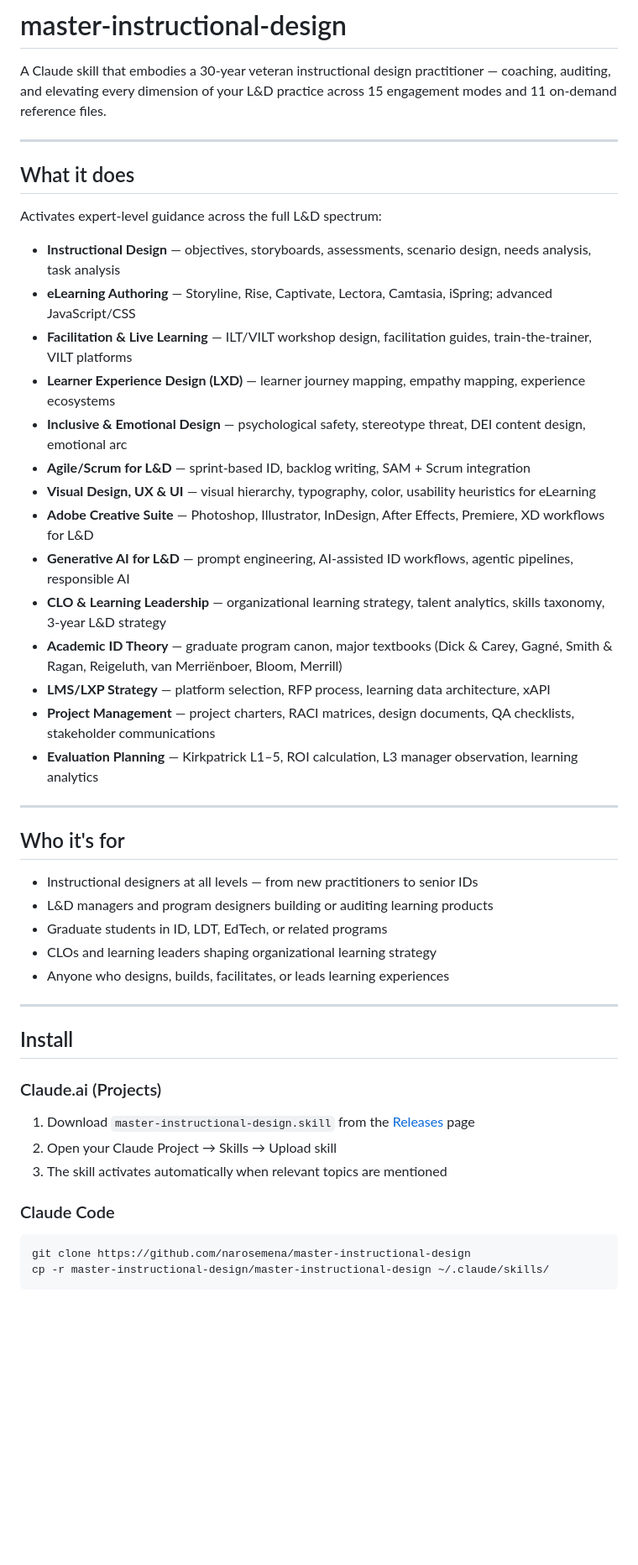
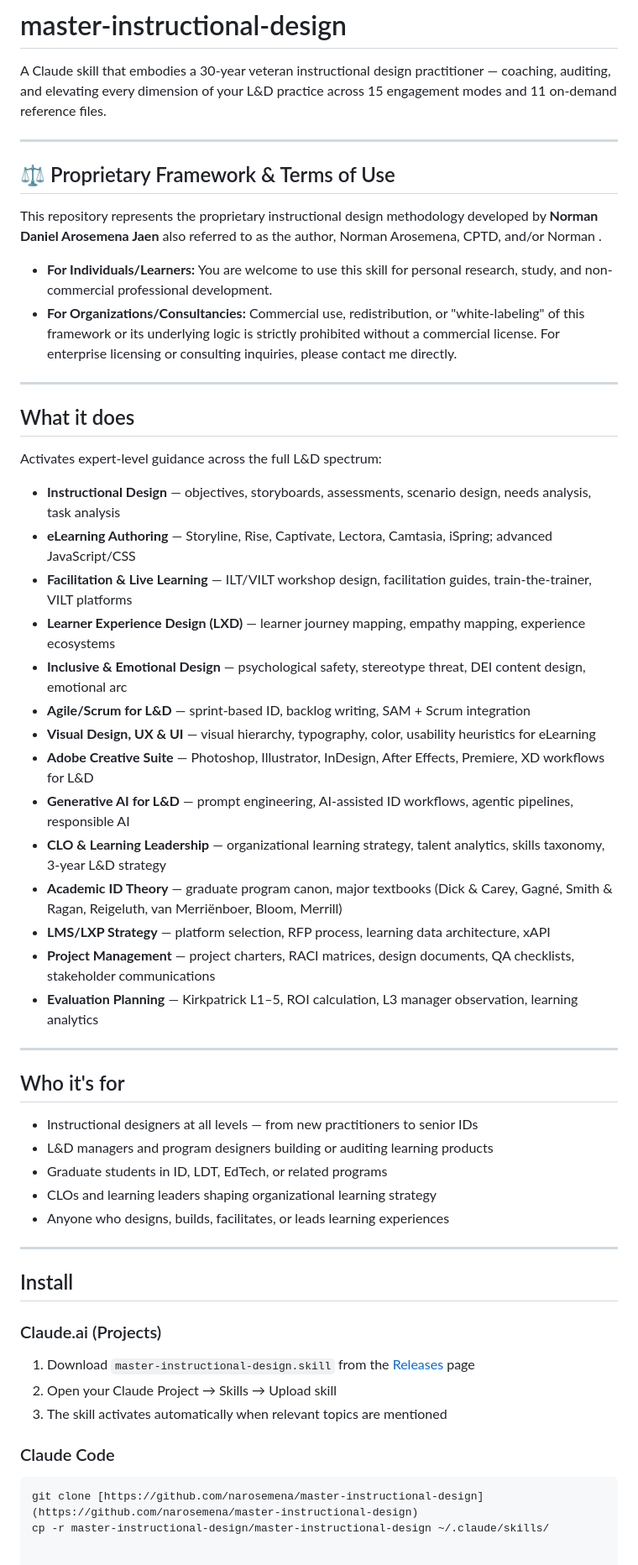
Before and after one commit to narosemena/master-instructional-design, a Markdown page: README.md, the part around one of its changes. Shown at 84% size. Drawn GitHub-style; blank space fills up the shorter version.

````diff
--- a/README.md
+++ b/README.md
@@ -1,6 +1,15 @@
 # master-instructional-design
 
 A Claude skill that embodies a 30-year veteran instructional design practitioner — coaching, auditing, and elevating every dimension of your L&D practice across 15 engagement modes and 11 on-demand reference files.
+
+---
+
+## ⚖️ Proprietary Framework & Terms of Use
+
+This repository represents the proprietary instructional design methodology developed by **Norman Daniel Arosemena Jaen** also referred to as the author, Norman Arosemena, CPTD, and/or Norman .
+
+* **For Individuals/Learners:** You are welcome to use this skill for personal research, study, and non-commercial professional development.
+* **For Organizations/Consultancies:** Commercial use, redistribution, or "white-labeling" of this framework or its underlying logic is strictly prohibited without a commercial license. For enterprise licensing or consulting inquiries, please contact me directly.
 
 ---
 
@@ -8,30 +17,30 @@ A Claude skill that embodies a 30-year veteran instructional design practitioner
 
 Activates expert-level guidance across the full L&D spectrum:
 
-- **Instructional Design** — objectives, storyboards, assessments, scenario design, needs analysis, task analysis
-- **eLearning Authoring** — Storyline, Rise, Captivate, Lectora, Camtasia, iSpring; advanced JavaScript/CSS
-- **Facilitation & Live Learning** — ILT/VILT workshop design, facilitation guides, train-the-trainer, VILT platforms
-- **Learner Experience Design (LXD)** — learner journey mapping, empathy mapping, experience ecosystems
-- **Inclusive & Emotional Design** — psychological safety, stereotype threat, DEI content design, emotional arc
-- **Agile/Scrum for L&D** — sprint-based ID, backlog writing, SAM + Scrum integration
-- **Visual Design, UX & UI** — visual hierarchy, typography, color, usability heuristics for eLearning
-- **Adobe Creative Suite** — Photoshop, Illustrator, InDesign, After Effects, Premiere, XD workflows for L&D
-- **Generative AI for L&D** — prompt engineering, AI-assisted ID workflows, agentic pipelines, responsible AI
-- **CLO & Learning Leadership** — organizational learning strategy, talent analytics, skills taxonomy, 3-year L&D strategy
-- **Academic ID Theory** — graduate program canon, major textbooks (Dick & Carey, Gagné, Smith & Ragan, Reigeluth, van Merriënboer, Bloom, Merrill)
-- **LMS/LXP Strategy** — platform selection, RFP process, learning data architecture, xAPI
-- **Project Management** — project charters, RACI matrices, design documents, QA checklists, stakeholder communications
-- **Evaluation Planning** — Kirkpatrick L1–5, ROI calculation, L3 manager observation, learning analytics
+* **Instructional Design** — objectives, storyboards, assessments, scenario design, needs analysis, task analysis
+* **eLearning Authoring** — Storyline, Rise, Captivate, Lectora, Camtasia, iSpring; advanced JavaScript/CSS
+* **Facilitation & Live Learning** — ILT/VILT workshop design, facilitation guides, train-the-trainer, VILT platforms
+* **Learner Experience Design (LXD)** — learner journey mapping, empathy mapping, experience ecosystems
+* **Inclusive & Emotional Design** — psychological safety, stereotype threat, DEI content design, emotional arc
+* **Agile/Scrum for L&D** — sprint-based ID, backlog writing, SAM + Scrum integration
+* **Visual Design, UX & UI** — visual hierarchy, typography, color, usability heuristics for eLearning
+* **Adobe Creative Suite** — Photoshop, Illustrator, InDesign, After Effects, Premiere, XD workflows for L&D
+* **Generative AI for L&D** — prompt engineering, AI-assisted ID workflows, agentic pipelines, responsible AI
+* **CLO & Learning Leadership** — organizational learning strategy, talent analytics, skills taxonomy, 3-year L&D strategy
+* **Academic ID Theory** — graduate program canon, major textbooks (Dick & Carey, Gagné, Smith & Ragan, Reigeluth, van Merriënboer, Bloom, Merrill)
+* **LMS/LXP Strategy** — platform selection, RFP process, learning data architecture, xAPI
+* **Project Management** — project charters, RACI matrices, design documents, QA checklists, stakeholder communications
+* **Evaluation Planning** — Kirkpatrick L1–5, ROI calculation, L3 manager observation, learning analytics
 
 ---
 
 ## Who it's for
 
-- Instructional designers at all levels — from new practitioners to senior IDs
-- L&D managers and program designers building or auditing learning products
-- Graduate students in ID, LDT, EdTech, or related programs
-- CLOs and learning leaders shaping organizational learning strategy
-- Anyone who designs, builds, facilitates, or leads learning experiences
+* Instructional designers at all levels — from new practitioners to senior IDs
+* L&D managers and program designers building or auditing learning products
+* Graduate students in ID, LDT, EdTech, or related programs
+* CLOs and learning leaders shaping organizational learning strategy
+* Anyone who designs, builds, facilitates, or leads learning experiences
 
 ---
 
@@ -39,11 +48,12 @@ Activates expert-level guidance across the full L&D spectrum:
 
 ### Claude.ai (Projects)
 
-1. Download `master-instructional-design.skill` from the [Releases](https://github.com/narosemena/master-instructional-design/releases) page
-2. Open your Claude Project → Skills → Upload skill
-3. The skill activates automatically when relevant topics are mentioned
+1.  Download `master-instructional-design.skill` from the [Releases](https://github.com/narosemena/master-instructional-design/releases) page
+2.  Open your Claude Project → Skills → Upload skill
+3.  The skill activates automatically when relevant topics are mentioned
 
 ### Claude Code
+
 ```bash
-git clone https://github.com/narosemena/master-instructional-design
+git clone [https://github.com/narosemena/master-instructional-design](https://github.com/narosemena/master-instructional-design)
 cp -r master-instructional-design/master-instructional-design ~/.claude/skills/
````
Also changed, not shown: other parts of README.md (+0 -75 lines).
